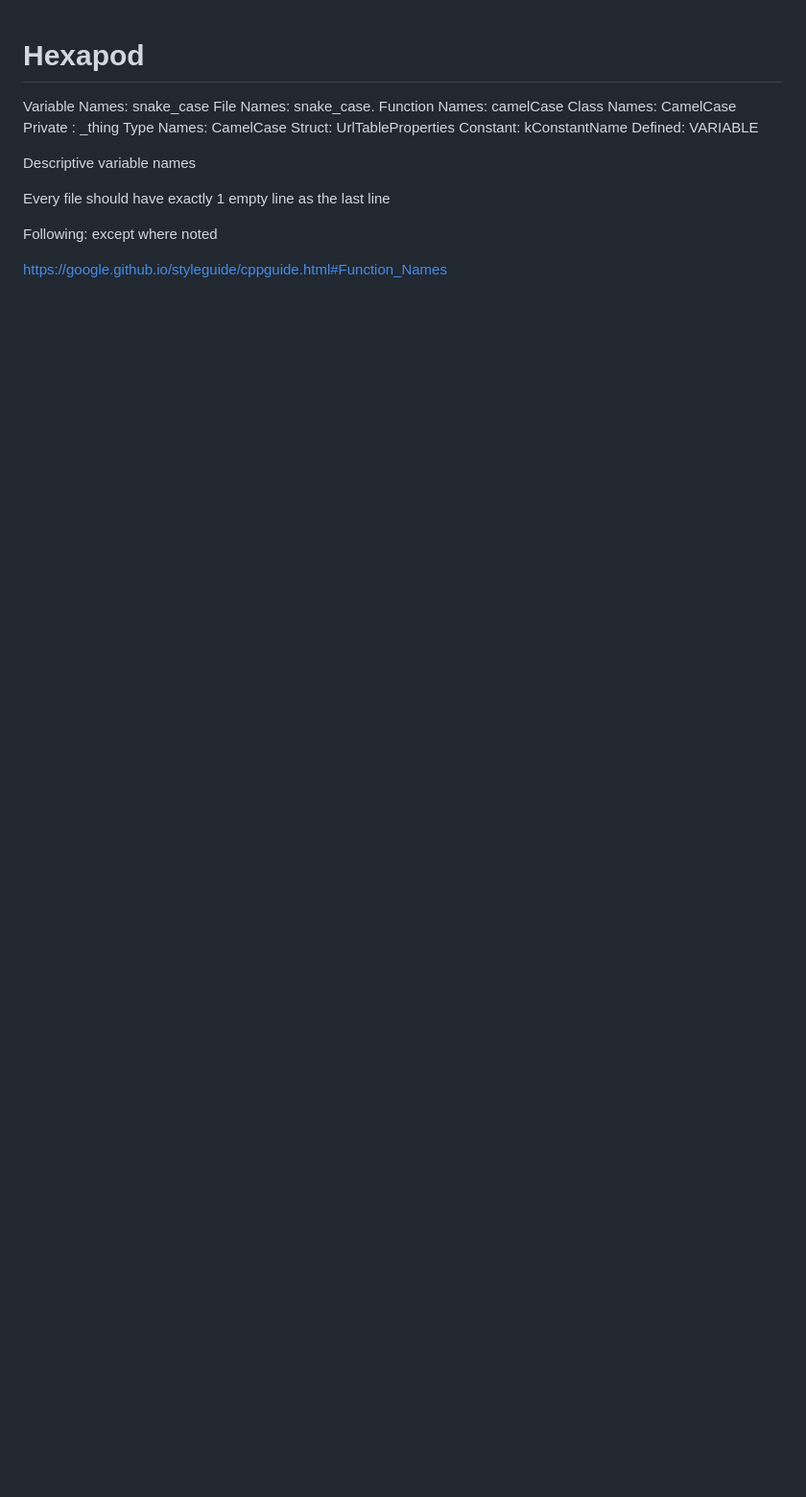
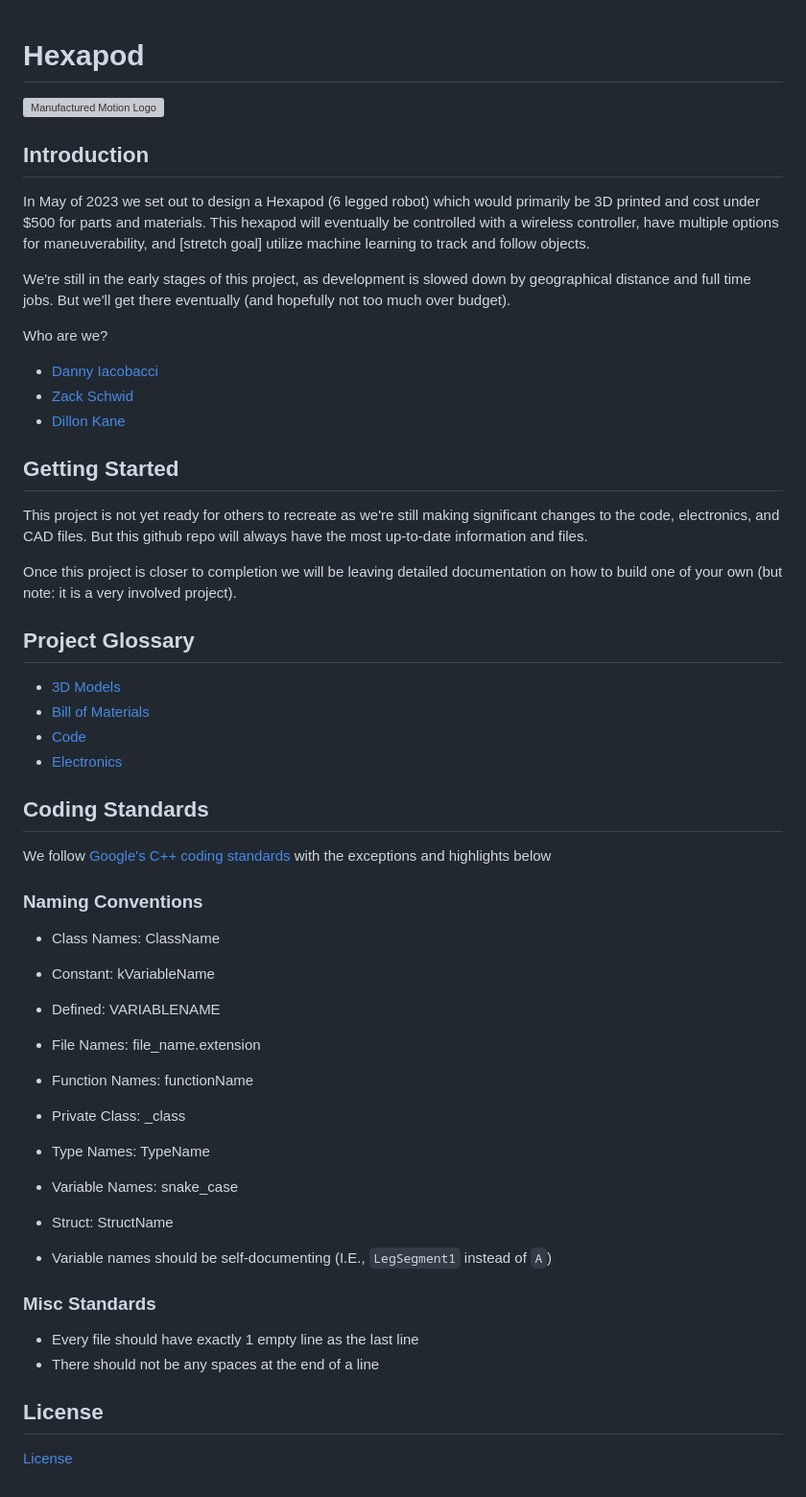
Before and after one commit to ManufacturedMotion/Hexapod, a Markdown page: README.md, the part around the change. Shown: that part at 96% size. Rendered like a GitHub page; blank space fills up the shorter version; grey boxes are pictures that could not be loaded.

```diff
--- a/README.md
+++ b/README.md
@@ -1,19 +1,55 @@
 # Hexapod
 
-Variable Names: snake_case
-File Names: snake_case.<ext>
-Function Names: camelCase
-Class Names: CamelCase
-Private <thing>: _thing
-Type Names: CamelCase
-Struct: UrlTableProperties
-Constant: kConstantName
-Defined: VARIABLE
+![Manufactured Motion Logo](images/logo.png)
 
-Descriptive variable names
+## Introduction
 
-Every file should have exactly 1 empty line as the last line
+In May of 2023 we set out to design a Hexapod (6 legged robot) which would primarily be 3D printed and cost under $500 for parts and materials. This hexapod will eventually be controlled with a wireless controller, have multiple options for maneuverability, and [stretch goal] utilize machine learning to track and follow objects.
 
-Following: except where noted
+We're still in the early stages of this project, as development is slowed down by geographical distance and full time jobs. But we'll get there eventually (and hopefully not too much over budget).
 
-https://google.github.io/styleguide/cppguide.html#Function_Names
+Who are we?
+
+- [Danny Iacobacci](https://www.linkedin.com/in/diacobacci/)
+- [Zack Schwid](https://www.linkedin.com/in/zacharyschwid/)
+- [Dillon Kane](https://www.linkedin.com/in/dillonkane/)
+
+## Getting Started
+
+This project is not yet ready for others to recreate as we're still making significant changes to the code, electronics, and CAD files. But this github repo will always have the most up-to-date information and files.
+
+Once this project is closer to completion we will be leaving detailed documentation on how to build one of your own (but note: it is a very involved project).
+
+## Project Glossary
+
+- [3D Models](./Finalized%203D%20Printed%20Parts/)
+- [Bill of Materials](./Bill-of-Materials/BOM.md)
+- [Code](./HexapodController/)
+- [Electronics](./PCB/)
+
+## Coding Standards
+
+We follow [Google's C++ coding standards](https://google.github.io/styleguide/cppguide.html#Function_Names) with the exceptions and highlights below
+
+### Naming Conventions
+
+- Class Names: ClassName
+- Constant: kVariableName
+- Defined: VARIABLENAME
+- File Names: file_name.extension
+- Function Names: functionName
+- Private Class: _class
+- Type Names: TypeName
+- Variable Names: snake_case
+- Struct: StructName
+
+- Variable names should be self-documenting (I.E., `LegSegment1` instead of `A`)
+
+### Misc Standards
+
+- Every file should have exactly 1 empty line as the last line
+- There should not be any spaces at the end of a line
+
+## License
+
+[License](./LICENSE)
```
Also changed, not shown: Images/logo.png (added).
